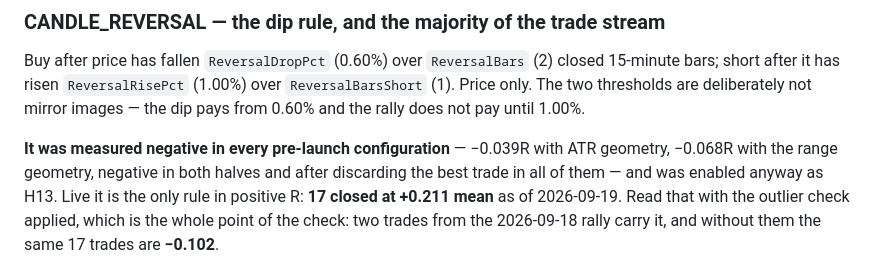
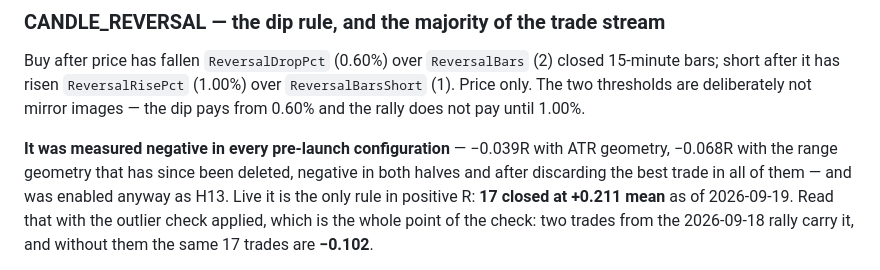
Before and after one commit to KhoiTraVinh/CryptoDecision, a Markdown page: README.md, the part around one of its changes. GitHub-like rendering.

```diff
--- a/README.md
+++ b/README.md
@@ -120,8 +120,8 @@ Buy after price has fallen `ReversalDropPct` (0.60%) over `ReversalBars` (2) clo
 images — the dip pays from 0.60% and the rally does not pay until 1.00%.
 
 **It was measured negative in every pre-launch configuration** — −0.039R with ATR
-geometry, −0.068R with the range geometry, negative in both halves and after discarding
-the best trade in all of them — and was enabled anyway as H13. Live it is the only rule in
+geometry, −0.068R with the range geometry that has since been deleted, negative in both
+halves and after discarding the best trade in all of them — and was enabled anyway as H13. Live it is the only rule in
 positive R: **17 closed at +0.211 mean** as of 2026-09-19. Read that with the outlier check
 applied, which is the whole point of the check: two trades from the 2026-09-18 rally carry
 it, and without them the same 17 trades are **−0.102**.
```
Also changed, not shown: other parts of README.md (+85 -10 lines), GATE_FEEDBACK.md (+5 -2 lines).
